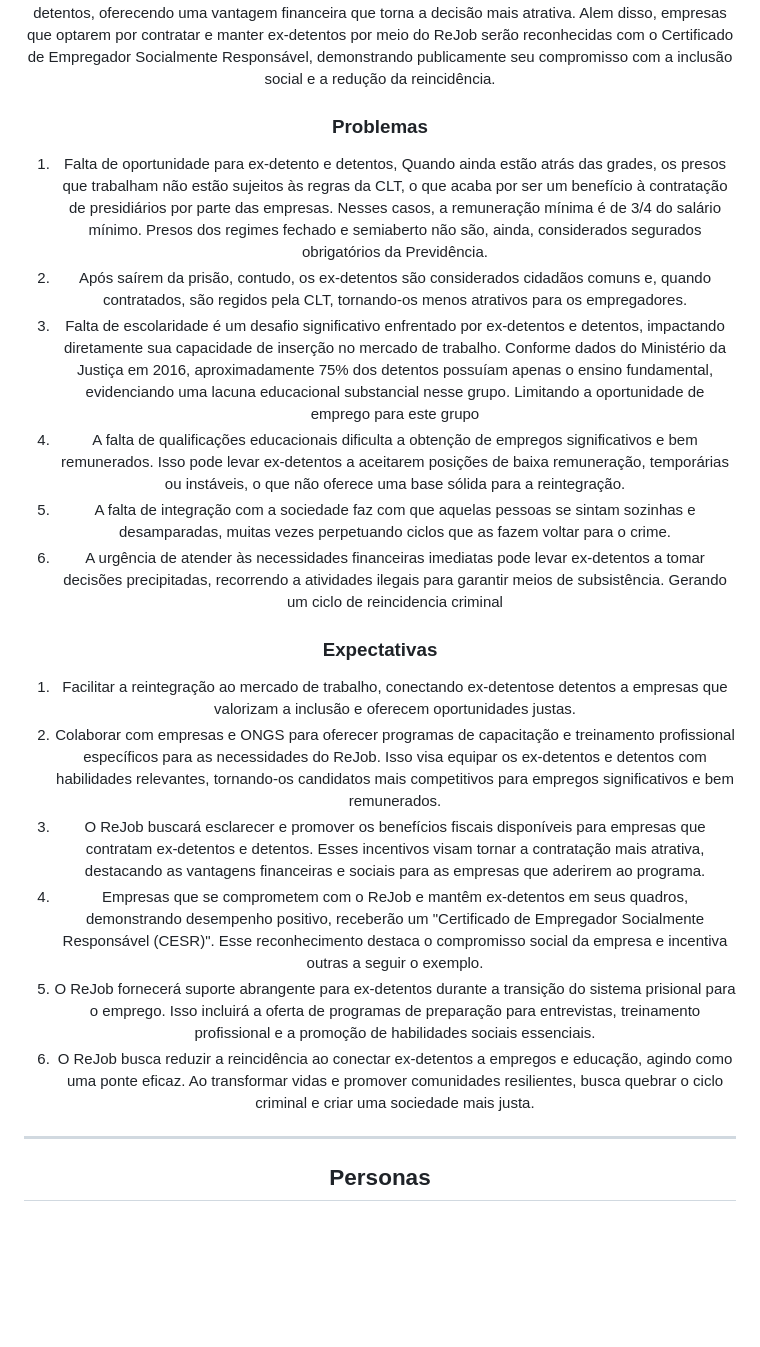
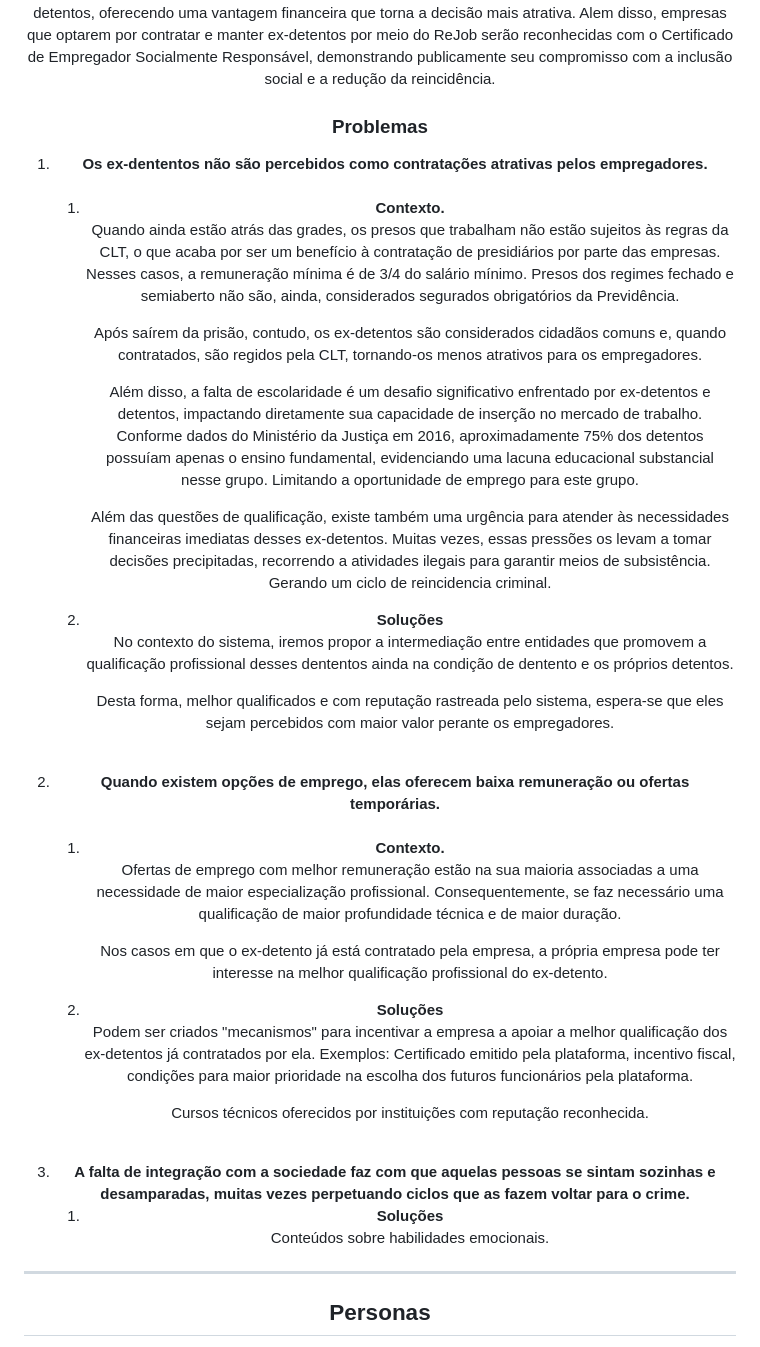
Before and after one commit to rena02to/ReJob, a Markdown page: README.md, the part around the change. GitHub-like rendering; blank space fills up the shorter version.

```diff
--- a/README.md
+++ b/README.md
@@ -23,27 +23,45 @@
 
   <h2>Sobre o projeto</h2>
     <p>É fato que a taxa de reincidência de crimes é muito alta pela questão da falta de oportunidades de emprego para ex-detentos e pessoas no processo de detenção. O ReJob é uma plataforma de recrutamento que, diferentemente da Gupy, será totalmente voltado para esta parcela da população e empresas interessadas em empregar eles. O ReJob busca ser um intermediário eficaz, conectando empresas interessadas em oferecer oportunidades de emprego a detentos e ex-detentos que buscam reintegração na sociedade. Isso não apenas contribui para reduzir as taxas de reincidência criminal, mas também promove a inclusão social e proporciona uma chance significativa para essas pessoas reconstruírem suas vidas por meio do emprego e estabilidade financeira. <br> O ReJob destacará os incentivos fiscais disponíveis para empresas que escolhem contratar detentos e ex-detentos, oferecendo uma vantagem financeira que torna a decisão mais atrativa. Alem disso, empresas que optarem por contratar e manter ex-detentos por meio do ReJob serão reconhecidas com o Certificado de Empregador Socialmente Responsável, demonstrando publicamente seu compromisso com a inclusão social e a redução da reincidência.</p>
-    <h3>Problemas</h3>
-    <ol>
-      <li>Falta de oportunidade para ex-detento e detentos, Quando ainda estão atrás das grades, os presos que trabalham não estão sujeitos às regras da CLT, o que acaba por ser um benefício à contratação de presidiários por parte das empresas. Nesses casos, a remuneração mínima é de 3/4 do salário mínimo. Presos dos regimes fechado e semiaberto não são, ainda, considerados segurados obrigatórios da Previdência.</li>
 
-<li>Após saírem da prisão, contudo, os ex-detentos são considerados cidadãos comuns e, quando contratados, são regidos pela CLT, tornando-os menos atrativos para os empregadores.</li>
-      <li>Falta de escolaridade é um desafio significativo enfrentado por ex-detentos e detentos, impactando diretamente sua capacidade de inserção no mercado de trabalho. Conforme dados do Ministério da Justiça em 2016, aproximadamente 75% dos detentos possuíam apenas o ensino fundamental, evidenciando uma lacuna educacional substancial nesse grupo. Limitando a oportunidade de emprego para este grupo</li>
-      <li>A falta de qualificações educacionais dificulta a obtenção de empregos significativos e bem remunerados. Isso pode levar ex-detentos a aceitarem posições de baixa remuneração, temporárias ou instáveis, o que não oferece uma base sólida para a reintegração.</li>
-        <li>A falta de integração com a sociedade faz com que aquelas pessoas se sintam sozinhas e desamparadas, muitas vezes perpetuando ciclos que as fazem voltar para o crime.</li>
-      <li>A urgência de atender às necessidades financeiras imediatas pode levar ex-detentos a tomar decisões precipitadas, recorrendo a atividades ilegais para garantir meios de subsistência. Gerando um ciclo de reincidencia criminal</li>
-    </ol>
+<h3>Problemas</h3>
+<ol>
+    <li><b>Os ex-dententos não são percebidos como contratações atrativas pelos empregadores.</b>
+        <ol type="a">
+          <br>
+            <li><b>Contexto.</b></li>
+            <p>Quando ainda estão atrás das grades, os presos que trabalham não estão sujeitos às regras da CLT, o que acaba por ser um benefício à contratação de presidiários por parte das empresas. Nesses casos, a remuneração mínima é de 3/4 do salário mínimo. Presos dos regimes fechado e semiaberto não são, ainda, considerados segurados obrigatórios da Previdência.</p>
+            <p>Após saírem da prisão, contudo, os ex-detentos são considerados cidadãos comuns e, quando contratados, são regidos pela CLT, tornando-os menos atrativos para os empregadores.</p>
+            <p>Além disso, a falta de escolaridade é um desafio significativo enfrentado por ex-detentos e detentos, impactando diretamente sua capacidade de inserção no mercado de trabalho. Conforme dados do Ministério da Justiça em 2016, aproximadamente 75% dos detentos possuíam apenas o ensino fundamental, evidenciando uma lacuna educacional substancial nesse grupo. Limitando a oportunidade de emprego para este grupo.</p>
+            <p>Além das questões de qualificação, existe também uma urgência para atender às necessidades financeiras imediatas desses ex-detentos. Muitas vezes, essas pressões os levam a tomar decisões precipitadas, recorrendo a atividades ilegais para garantir meios de subsistência. Gerando um ciclo de reincidencia criminal.</p>
+            <li><b>Soluções</b></li>
+            <p>No contexto do sistema, iremos propor a intermediação entre entidades que promovem a qualificação profissional desses dententos ainda na condição de dentento e os próprios detentos.</p>
+            <p>Desta forma, melhor qualificados e com reputação rastreada pelo sistema, espera-se que eles sejam percebidos com maior valor perante os empregadores.</p>
+        </ol>
+    </li>
+    <br>
+    <li><b>Quando existem opções de emprego, elas oferecem baixa remuneração ou ofertas temporárias.</b>
+        <ol type="a">
+                    <br>
+            <li><b>Contexto.</b></li>
+            <p>Ofertas de emprego com melhor remuneração estão na sua maioria associadas a uma necessidade de maior especialização profissional. Consequentemente, se faz necessário uma qualificação de maior profundidade técnica e de maior duração.</p>
+            <p>Nos casos em que o ex-detento já está contratado pela empresa, a própria empresa pode ter interesse na melhor qualificação profissional do ex-detento.</p>
+            <li><b>Soluções</b></li>
+            <p>Podem ser criados "mecanismos" para incentivar a empresa a apoiar a melhor qualificação dos ex-detentos já contratados por ela. Exemplos: Certificado emitido pela plataforma, incentivo fiscal, condições para maior prioridade na escolha dos futuros funcionários pela plataforma.</p>
+            <p>Cursos técnicos oferecidos por instituições com reputação reconhecida.</p>
+        </ol>
+    </li>
+    <br>
+    <li><b>A falta de integração com a sociedade faz com que aquelas pessoas se sintam sozinhas e desamparadas, muitas vezes perpetuando ciclos que as fazem voltar para o crime.</b>
+        <ol type="a">
+            <li><b>Soluções</b></li>
+            <p>Conteúdos sobre habilidades emocionais.</p>
+        </ol>
+    </li>
+</ol>
 
-  <h3>Expectativas</h3>
-  <ol>
-    <li>Facilitar a reintegração ao mercado de trabalho, conectando ex-detentose detentos a empresas que valorizam a inclusão e oferecem oportunidades justas.</li>
-    <li>Colaborar com empresas e ONGS para oferecer programas de capacitação e treinamento profissional específicos para as necessidades do ReJob. Isso visa equipar os ex-detentos e detentos com habilidades relevantes, tornando-os candidatos mais competitivos para empregos significativos e bem remunerados.</li>
-    <li>O ReJob buscará esclarecer e promover os benefícios fiscais disponíveis para empresas que contratam ex-detentos e detentos. Esses incentivos visam tornar a contratação mais atrativa, destacando as vantagens financeiras e sociais para as empresas que aderirem ao programa.</li>
-    <li>Empresas que se comprometem com o ReJob e mantêm ex-detentos em seus quadros, demonstrando desempenho positivo, receberão um "Certificado de Empregador Socialmente Responsável (CESR)". Esse reconhecimento destaca o compromisso social da empresa e incentiva outras a seguir o exemplo.
-</li>
-    <li>O ReJob fornecerá suporte abrangente para ex-detentos durante a transição do sistema prisional para o emprego. Isso incluirá a oferta de programas de preparação para entrevistas, treinamento profissional e a promoção de habilidades sociais essenciais.</li>
-    <li>O ReJob busca reduzir a reincidência ao conectar ex-detentos a empregos e educação, agindo como uma ponte eficaz. Ao transformar vidas e promover comunidades resilientes, busca quebrar o ciclo criminal e criar uma sociedade mais justa.</li>
-  </ol>
+
+
   <hr/>
 
   <h2>Personas</h2>
```
